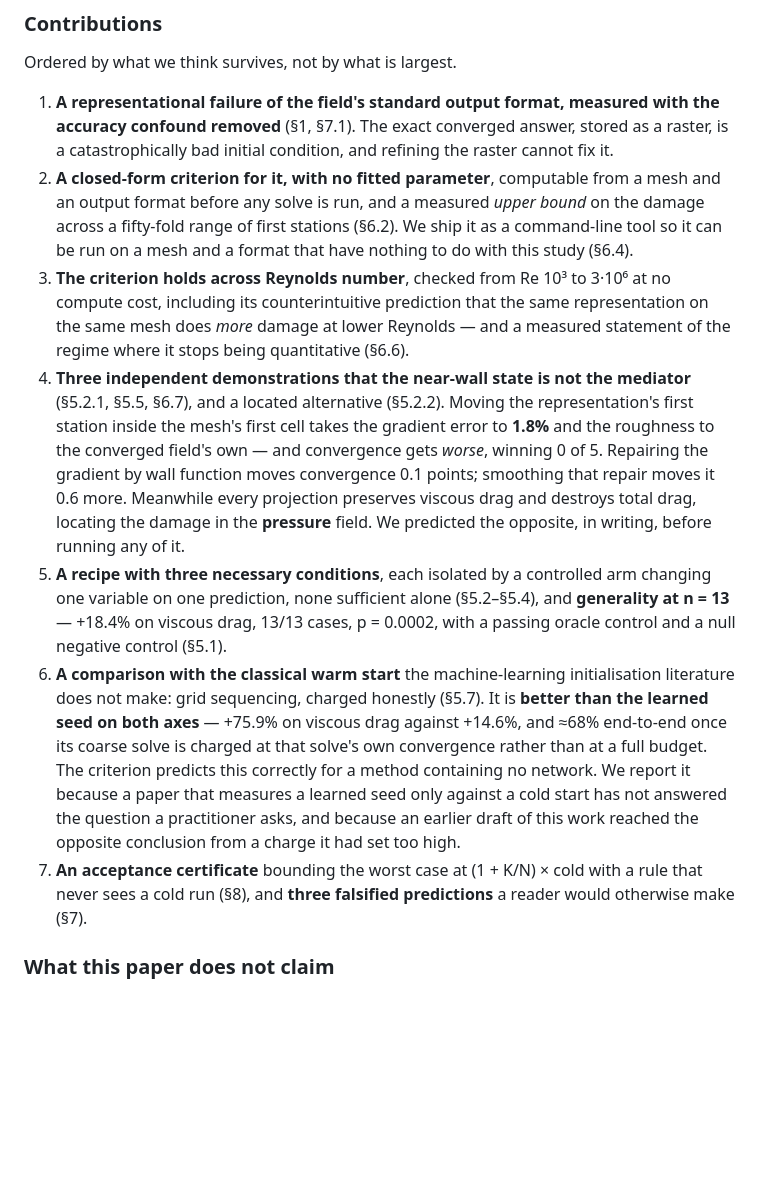
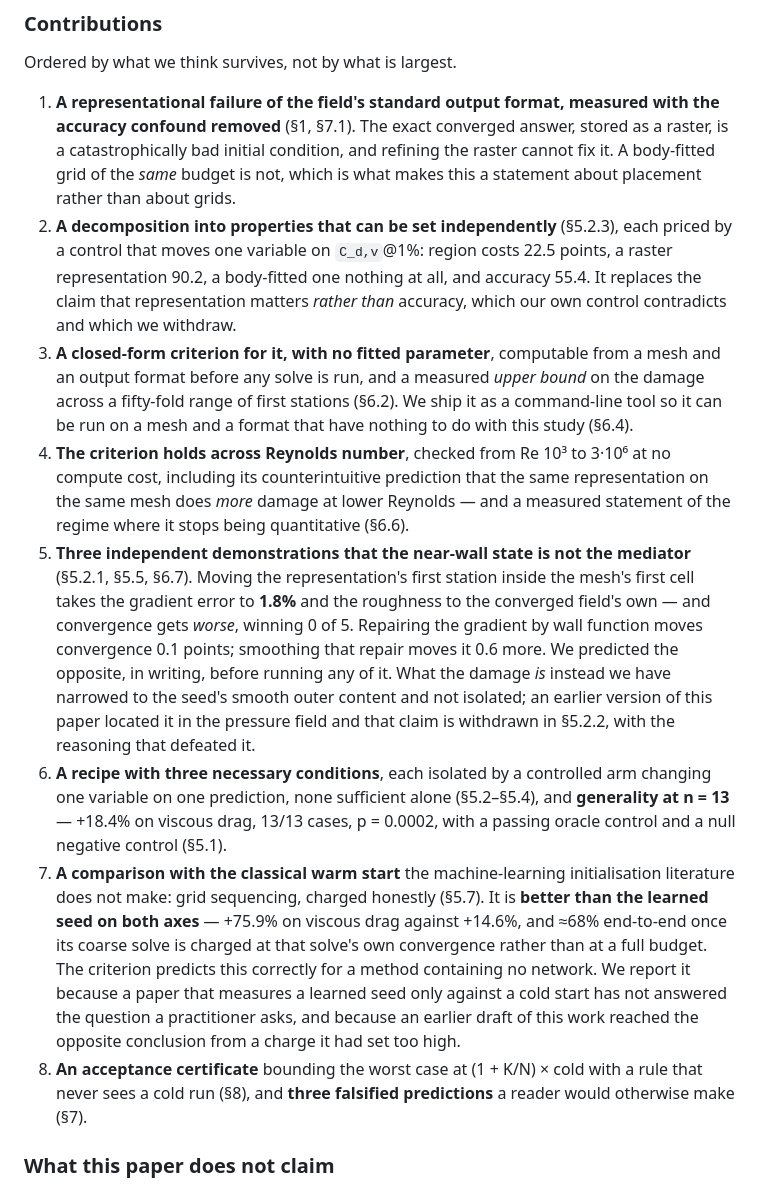
Before and after one commit to ali-kin4/neuroforge-cfd, a Markdown page: docs/paper2/DRAFT.md, the part around one of its changes. Drawn GitHub-style; blank space fills up the shorter version.

```diff
--- a/docs/paper2/DRAFT.md
+++ b/docs/paper2/DRAFT.md
@@ -120,31 +124,38 @@ Ordered by what we think survives, not by what is largest.
 1. **A representational failure of the field's standard output format, measured
    with the accuracy confound removed** (§1, §7.1). The exact converged answer,
    stored as a raster, is a catastrophically bad initial condition, and refining
-   the raster cannot fix it.
-2. **A closed-form criterion for it, with no fitted parameter**, computable from
+   the raster cannot fix it. A body-fitted grid of the *same* budget is not,
+   which is what makes this a statement about placement rather than about grids.
+2. **A decomposition into properties that can be set independently** (§5.2.3),
+   each priced by a control that moves one variable on `C_d,v`@1%: region costs
+   22.5 points, a raster representation 90.2, a body-fitted one nothing at all,
+   and accuracy 55.4. It replaces the claim that representation matters *rather
+   than* accuracy, which our own control contradicts and which we withdraw.
+3. **A closed-form criterion for it, with no fitted parameter**, computable from
    a mesh and an output format before any solve is run, and a measured
    *upper bound* on the damage across a fifty-fold range of first stations
    (§6.2). We ship it as a command-line tool so it can be run on a mesh
    and a format that have nothing to do with this study (§6.4).
-3. **The criterion holds across Reynolds number**, checked from Re 10³ to 3·10⁶
+4. **The criterion holds across Reynolds number**, checked from Re 10³ to 3·10⁶
    at no compute cost, including its counterintuitive prediction that the same
    representation on the same mesh does *more* damage at lower Reynolds — and a
    measured statement of the regime where it stops being quantitative (§6.6).
-4. **Three independent demonstrations that the near-wall state is not the
-   mediator** (§5.2.1, §5.5, §6.7), and a located alternative (§5.2.2). Moving
-   the representation's first station inside the mesh's first cell takes the
-   gradient error to **1.8%** and the roughness to the converged field's own —
-   and convergence gets *worse*, winning 0 of 5. Repairing the gradient by wall
-   function moves convergence 0.1 points; smoothing that repair moves it 0.6
-   more. Meanwhile every projection preserves viscous drag and destroys total
-   drag, locating the damage in the **pressure** field. We predicted the
-   opposite, in writing, before running any of it.
-5. **A recipe with three necessary conditions**, each isolated by a controlled
+5. **Three independent demonstrations that the near-wall state is not the
+   mediator** (§5.2.1, §5.5, §6.7). Moving the representation's first station
+   inside the mesh's first cell takes the gradient error to **1.8%** and the
+   roughness to the converged field's own — and convergence gets *worse*,
+   winning 0 of 5. Repairing the gradient by wall function moves convergence 0.1
+   points; smoothing that repair moves it 0.6 more. We predicted the opposite,
+   in writing, before running any of it. What the damage *is* instead we have
+   narrowed to the seed's smooth outer content and not isolated; an earlier
+   version of this paper located it in the pressure field and that claim is
+   withdrawn in §5.2.2, with the reasoning that defeated it.
+6. **A recipe with three necessary conditions**, each isolated by a controlled
    arm changing one variable on one prediction, none sufficient alone
    (§5.2–§5.4), and **generality at n = 13** — +18.4% on viscous drag, 13/13
    cases, p = 0.0002, with a passing oracle control and a null negative control
    (§5.1).
-6. **A comparison with the classical warm start** the machine-learning
+7. **A comparison with the classical warm start** the machine-learning
    initialisation literature does not make: grid sequencing, charged honestly
    (§5.7). It is **better than the learned seed on both axes** — +75.9% on
    viscous drag against +14.6%, and ≈68% end-to-end once its coarse solve is
@@ -154,7 +165,7 @@ Ordered by what we think survives, not by what is largest.
    start has not answered the question a practitioner asks, and because an
    earlier draft of this work reached the opposite conclusion from a charge it
    had set too high.
-7. **An acceptance certificate** bounding the worst case at (1 + K/N) × cold with
+8. **An acceptance certificate** bounding the worst case at (1 + K/N) × cold with
    a rule that never sees a cold run (§8), and **three falsified predictions** a
    reader would otherwise make (§7).
 
```
Also changed, not shown: other parts of docs/paper2/DRAFT.md (+75 -64 lines).
